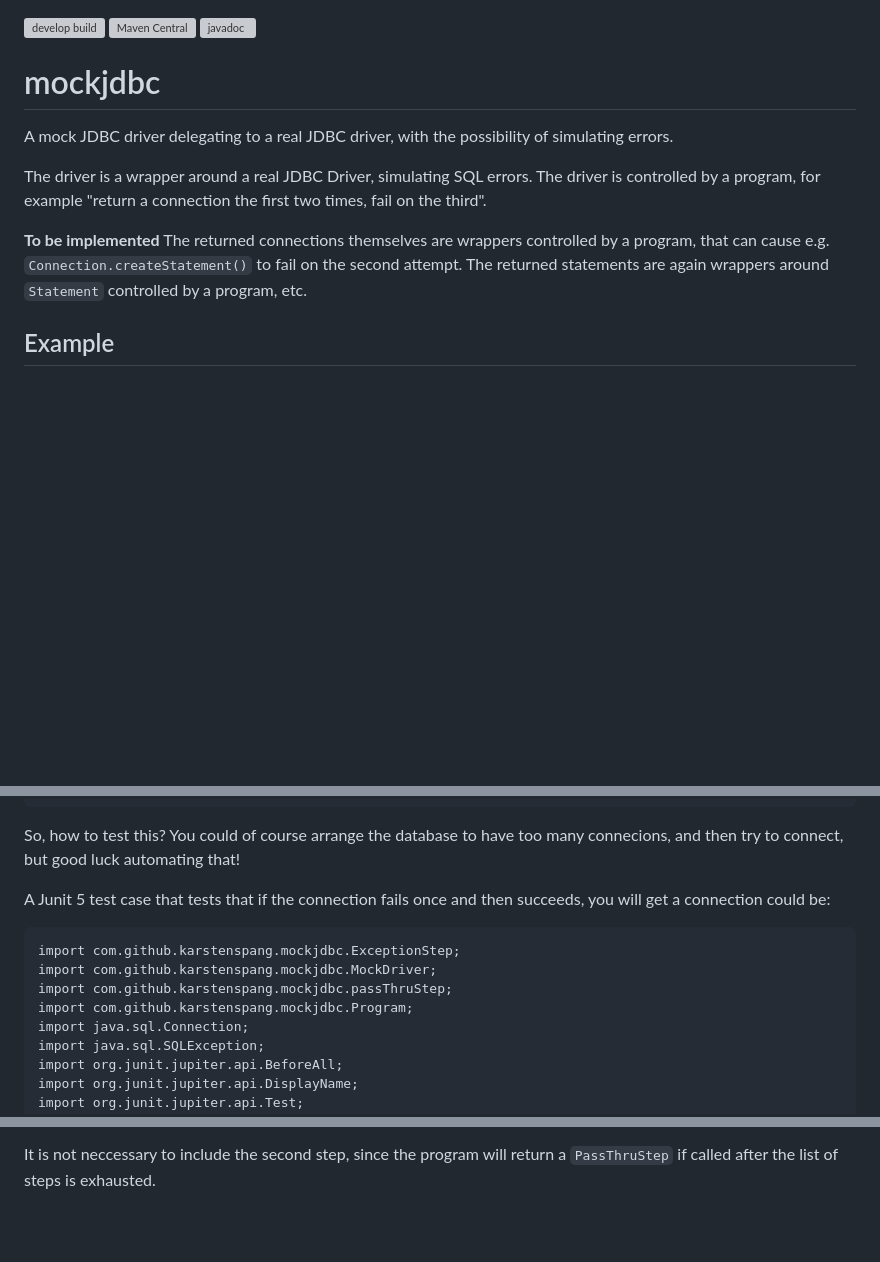
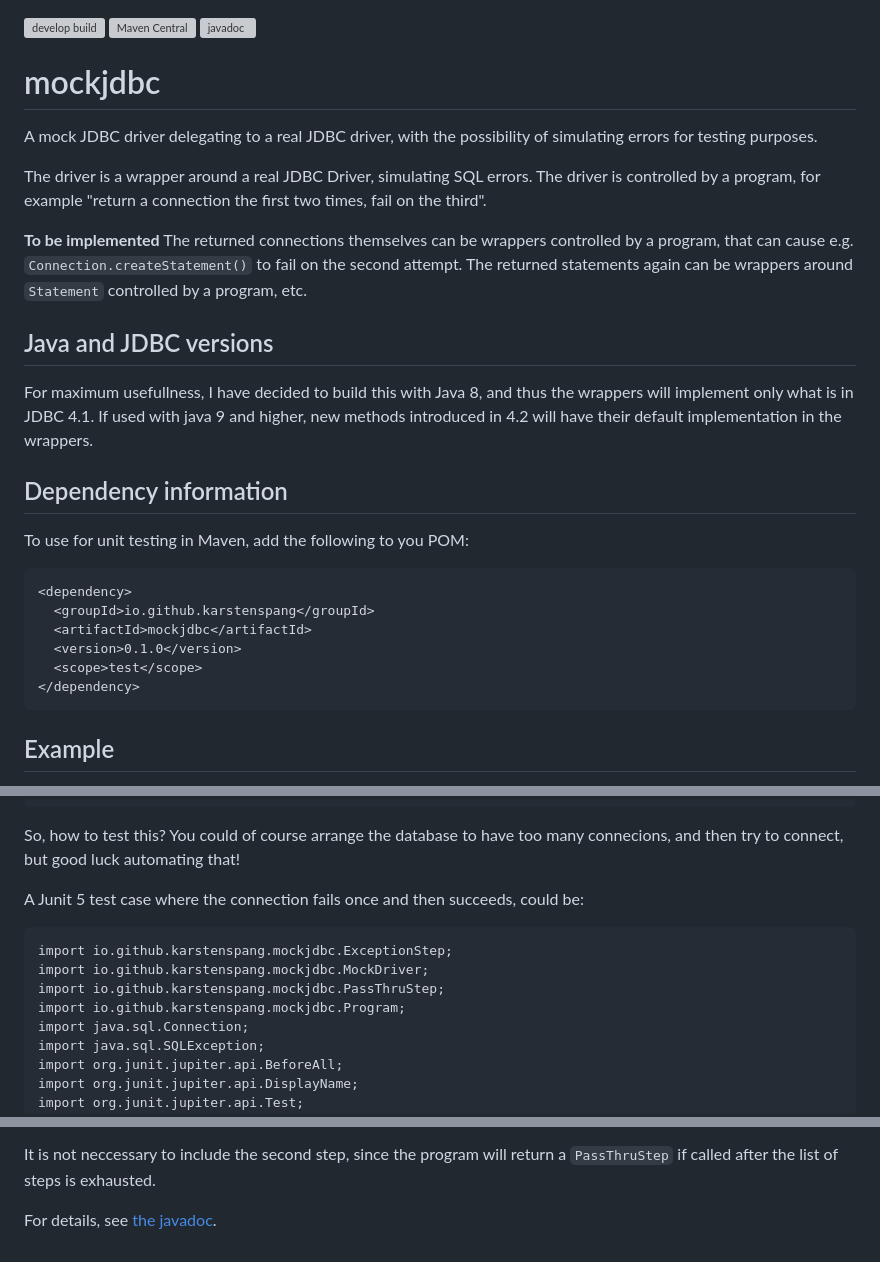
Before and after one commit to karstenspang/mockjdbc, a Markdown page: README.md, 3 parts joined by grey strips. GitHub-like rendering; blank space fills up the shorter version; grey boxes are pictures that could not be loaded.

````diff
--- a/README.md
+++ b/README.md
@@ -1,20 +1,38 @@
 [![develop build](https://github.com/karstenspang/mockjdbc/actions/workflows/maven.yml/badge.svg?branch=develop)](https://github.com/karstenspang/mockjdbc/actions/workflows/maven.yml?query=branch%3Adevelop)
 [![Maven Central](https://maven-badges.herokuapp.com/maven-central/io.github.karstenspang/mockjdbc/badge.svg)](https://maven-badges.herokuapp.com/maven-central/io.github.karstenspang/mockjdbc)
 [![javadoc](https://javadoc.io/badge2/io.github.karstenspang/mockjdbc/javadoc.svg)](https://javadoc.io/doc/io.github.karstenspang/mockjdbc)
+
 # mockjdbc
 A mock JDBC driver delegating to a real JDBC driver, with the
-possibility of simulating errors.
+possibility of simulating errors for testing purposes.
 
 The driver is a wrapper around a real JDBC Driver, simulating SQL errors.
 The driver is controlled by a program, for example
 "return a connection the first two times, fail on the third".
 
 **To be implemented**
-The returned connections themselves are wrappers controlled by
+The returned connections themselves can be wrappers controlled by
 a program, that can cause e.g. `Connection.createStatement()`
-to fail on the second attempt. The returned statements are again
-wrappers around `Statement` controlled by a program, etc.
+to fail on the second attempt. The returned statements again
+can be wrappers around `Statement` controlled by a program, etc.
 
+## Java and JDBC versions
+For maximum usefullness,
+I have decided to build this with Java 8, and thus the wrappers
+will implement only what is in JDBC 4.1. If used with java 9 and
+higher, new methods introduced in 4.2 will have their default
+implementation in the wrappers.
+
+## Dependency information
+To use for unit testing in Maven, add the following to you POM:
+```
+<dependency>
+  <groupId>io.github.karstenspang</groupId>
+  <artifactId>mockjdbc</artifactId>
+  <version>0.1.0</version>
+  <scope>test</scope>
+</dependency>
+```
 ## Example
 Let's say you have an Oracle database that sometimes have too many
 connections, and for that reason, connecting fails with
@@ -47,13 +65,13 @@ public class Connector {
 So, how to test this? You could of course arrange the database to have too
 many connecions, and then try to connect, but good luck automating that!
 
-A Junit 5 test case that tests that if the connection fails once and then
-succeeds, you will get a connection could be:
+A Junit 5 test case where the connection fails once and then
+succeeds, could be:
 ```
-import com.github.karstenspang.mockjdbc.ExceptionStep;
-import com.github.karstenspang.mockjdbc.MockDriver;
-import com.github.karstenspang.mockjdbc.passThruStep;
-import com.github.karstenspang.mockjdbc.Program;
+import io.github.karstenspang.mockjdbc.ExceptionStep;
+import io.github.karstenspang.mockjdbc.MockDriver;
+import io.github.karstenspang.mockjdbc.PassThruStep;
+import io.github.karstenspang.mockjdbc.Program;
 import java.sql.Connection;
 import java.sql.SQLException;
 import org.junit.jupiter.api.BeforeAll;
@@ -92,3 +111,5 @@ the driver loaded, so we do this explicitly.
 
 It is not neccessary to include the second step, since the program will
 return a `PassThruStep` if called after the list of steps is exhausted.
+
+For details, see [the javadoc](https://javadoc.io/doc/io.github.karstenspang/mockjdbc).
````
Also changed, not shown: other parts of README.md (+2 -1 lines).
